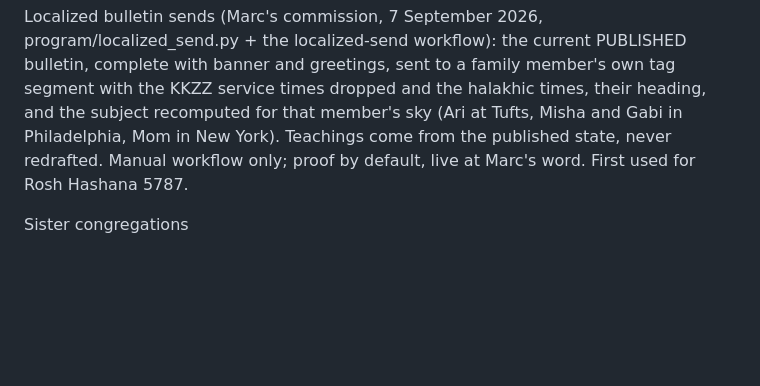
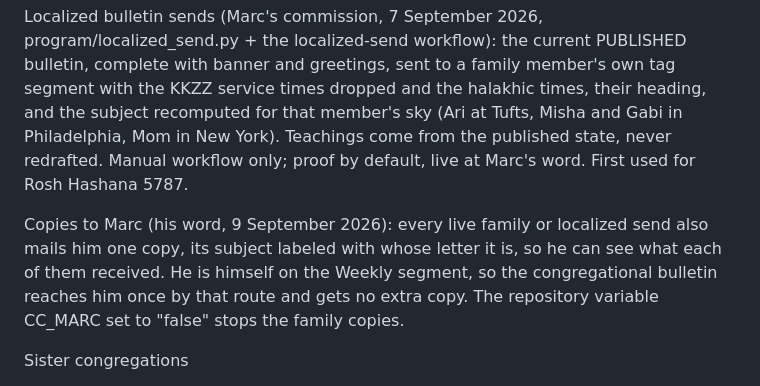
Before and after one commit to mmeamazon544/kzzhv, a Markdown page: bulletin/luach.md, the part around the change. Rendered like a GitHub page; blank space fills up the shorter version.

Commit message:
Luach: copies to Marc of the family letters
Co-Authored-By: Claude Opus 5 <noreply@anthropic.com>

```diff
--- a/bulletin/luach.md
+++ b/bulletin/luach.md
@@ -168,6 +168,13 @@ York). Teachings come from the published state, never redrafted. Manual
 workflow only; proof by default, live at Marc's word. First used for
 Rosh Hashana 5787.
 
+Copies to Marc (his word, 9 September 2026): every live family or
+localized send also mails him one copy, its subject labeled with whose
+letter it is, so he can see what each of them received. He is himself on
+the Weekly segment, so the congregational bulletin reaches him once by
+that route and gets no extra copy. The repository variable CC_MARC set
+to "false" stops the family copies.
+
 Sister congregations
 
 Congregation Shearith Israel, New York — Kippur, by default.
```
